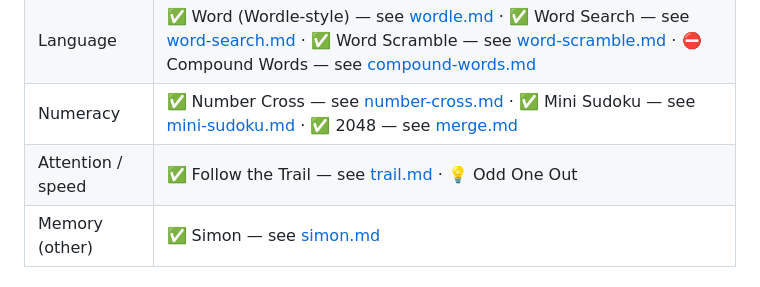
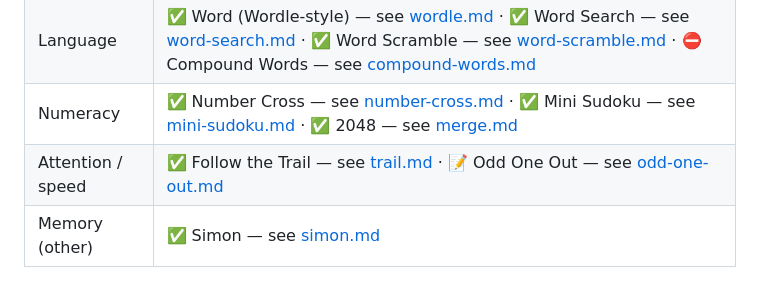
Before and after one commit to leifskje/brain-workout, a Markdown page: docs/plans/backlog.md, the part around the change. Rendered like a GitHub page.

```diff
--- a/docs/plans/backlog.md
+++ b/docs/plans/backlog.md
@@ -14,7 +14,7 @@ We deliberately spread games across domains for a rounded "workout," and want
 | Logic / pattern | ✅ What Comes Next · ✅ Crack the Code — see [crack-code.md](crack-code.md) · ✅ Picture Logic (nonogram) — see [nonogram.md](nonogram.md) |
 | Language | ✅ Word (Wordle-style) — see [wordle.md](wordle.md) · ✅ Word Search — see [word-search.md](word-search.md) · ✅ Word Scramble — see [word-scramble.md](word-scramble.md) · ⛔ Compound Words — see [compound-words.md](compound-words.md) |
 | Numeracy | ✅ Number Cross — see [number-cross.md](number-cross.md) · ✅ Mini Sudoku — see [mini-sudoku.md](mini-sudoku.md) · ✅ 2048 — see [merge.md](merge.md) |
-| Attention / speed | ✅ Follow the Trail — see [trail.md](trail.md) · 💡 Odd One Out |
+| Attention / speed | ✅ Follow the Trail — see [trail.md](trail.md) · 📝 Odd One Out — see [odd-one-out.md](odd-one-out.md) |
 | Memory (other) | ✅ Simon — see [simon.md](simon.md) |
 
 ## Engagement & polish
```
Also changed, not shown: CLAUDE.md (+56 -3 lines), docs/plans/odd-one-out.md (added, +84 -0 lines).
